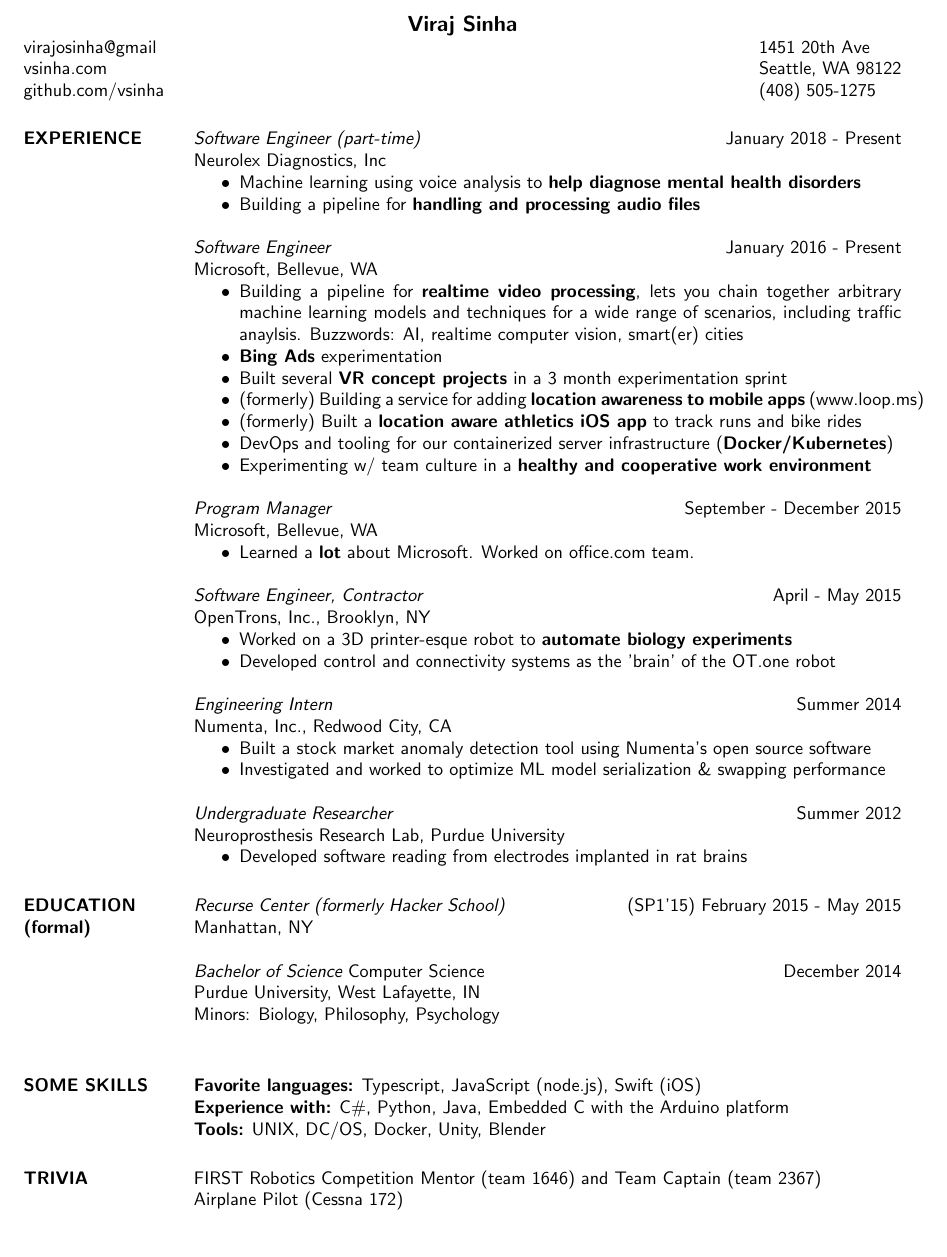
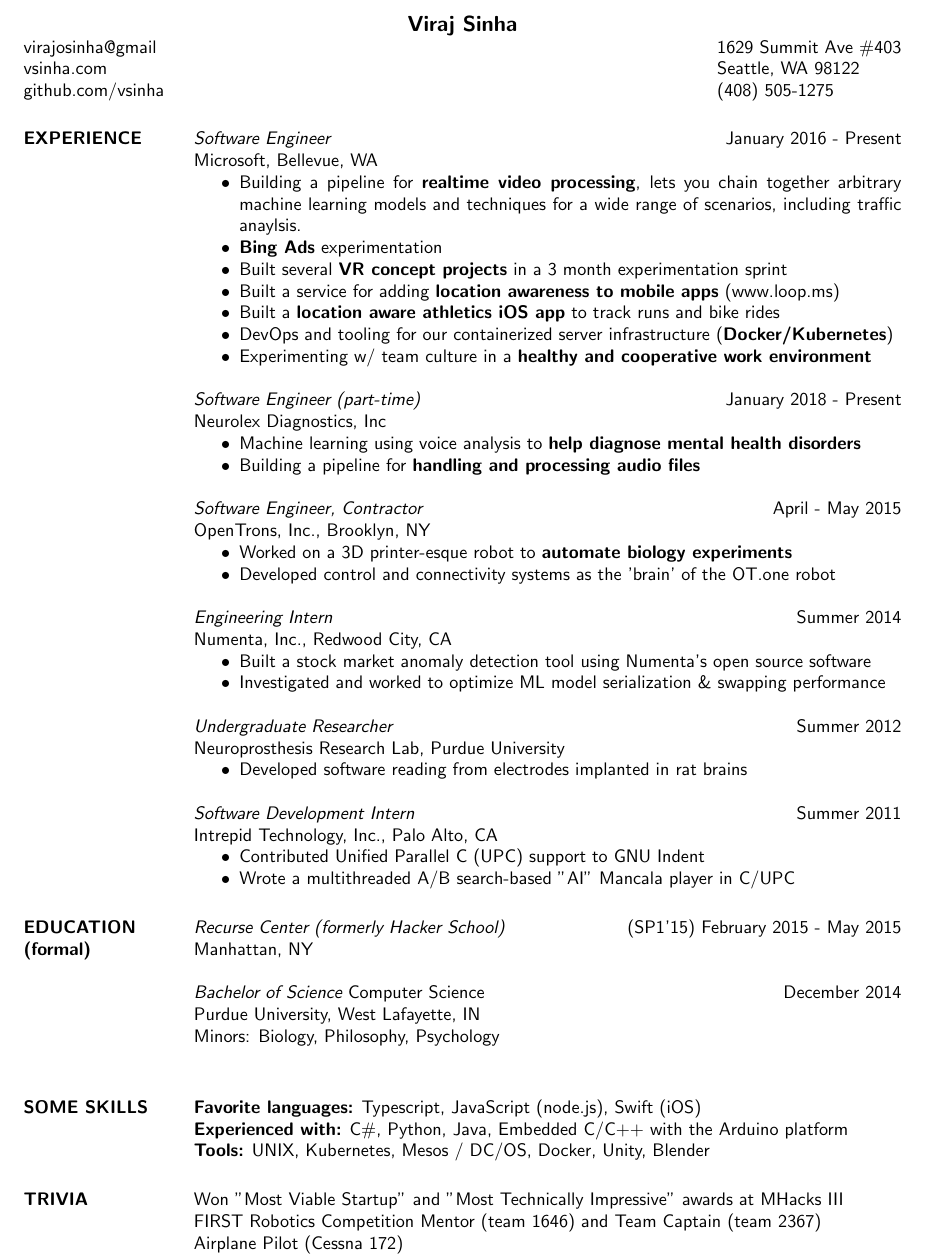
Before and after one commit to vsinha/vsinha.github.io, a LaTeX CV (viraj_sinha_resume.tex): part of the page, cut so that both start at the same text, the shorter picture padded with empty space. Compiled offline with pdfLaTeX.

Commit message:
updated resume

```diff
--- a/viraj_sinha_resume.tex
+++ b/viraj_sinha_resume.tex
@@ -29,8 +29,8 @@
 % \hyperref[github.com/vsinha]{''github.com/vsinha''}
 %github.com/vsinha
 
-%}
-\address{1451 20th Ave\\ Seattle, WA 98122\\(408) 505-1275}
+%}%
+\address{1629 Summit Ave \#403\\ Seattle, WA 98122\\(408) 505-1275}
 
 
 \begin{resume}
@@ -43,6 +43,19 @@
 
 
 \section{EXPERIENCE}
+
+	{\sl Software Engineer} \hfill January 2016 - Present\\
+		Microsoft, Bellevue, WA
+		\begin{itemize} \itemsep -2pt
+		\item Building a pipeline for \textbf{realtime video processing}, lets you chain together arbitrary machine learning models and techniques for a wide range of scenarios, including traffic anaylsis.
+		\item \textbf{Bing Ads} experimentation
+		\item Built several \textbf{VR concept projects} in a 3 month experimentation sprint
+		\item Built a service for adding \textbf{location awareness to mobile apps} (www.loop.ms)
+		\item Built a \textbf{location aware athletics iOS app} to track runs and bike rides
+		\item DevOps and tooling for our containerized server infrastructure (\textbf{Docker/Kubernetes})
+		\item Experimenting w/ team culture in a \textbf{healthy and cooperative work environment}
+		\end{itemize}
+
 	{\sl Software Engineer (part-time)} \hfill January 2018 - Present\\
 		Neurolex Diagnostics, Inc
 		\begin{itemize} \itemsep -2pt
@@ -50,23 +63,11 @@
 		\item Building a pipeline for  \textbf{handling and processing audio files}
 		\end{itemize}
 
-	{\sl Software Engineer} \hfill January 2016 - Present\\
-		Microsoft, Bellevue, WA
-		\begin{itemize} \itemsep -2pt
-		\item Building a pipeline for \textbf{realtime video processing}, lets you chain together arbitrary machine learning models and techniques for a wide range of scenarios, including traffic anaylsis. Buzzwords: AI, realtime computer vision, smart(er) cities
-		\item \textbf{Bing Ads} experimentation
-		\item Built several \textbf{VR concept projects} in a 3 month experimentation sprint
-		\item (formerly) Building a service for adding \textbf{location awareness to mobile apps} (www.loop.ms)
-		\item (formerly) Built a \textbf{location aware athletics iOS app} to track runs and bike rides
-		\item DevOps and tooling for our containerized server infrastructure (\textbf{Docker/Kubernetes})
-		\item Experimenting w/ team culture in a \textbf{healthy and cooperative work environment}
-		\end{itemize}
-
-	{\sl Program Manager} \hfill September - December 2015\\
-		Microsoft, Bellevue, WA
-		\begin{itemize} \itemsep -2pt
-		\item Learned a  \textbf{lot} about Microsoft. Worked on office.com team.
-		\end{itemize}
+%%	{\sl Program Manager} \hfill September - December 2015\\
+%%		Microsoft, Bellevue, WA
+%%		\begin{itemize} \itemsep -2pt
+%%		\item Learned a  \textbf{lot} about Microsoft. Worked on office.com team.
+%%		\end{itemize}
 
 	{\sl Software Engineer, Contractor} \hfill April - May 2015\\
 		OpenTrons, Inc., Brooklyn, NY
@@ -104,12 +105,12 @@
 %	    	\item Worked with graduate students on neural implant electrode coatings research
 	    	\end{itemize}
 
-%	{\sl Software Development Intern} \hfill Summer 2011\\
-%          Intrepid Technology, Inc., Palo Alto, CA
-%          \begin{itemize}  \itemsep -2pt
-%		\item Contributed Unified Parallel C (UPC) support to GNU Indent
-%		\item Wrote a multithreaded A/B search-based "AI" Mancala player in C/UPC
-%		\end{itemize}
+	{\sl Software Development Intern} \hfill Summer 2011\\
+          Intrepid Technology, Inc., Palo Alto, CA
+          \begin{itemize}  \itemsep -2pt
+		\item Contributed Unified Parallel C (UPC) support to GNU Indent
+		\item Wrote a multithreaded A/B search-based "AI" Mancala player in C/UPC
+		\end{itemize}
 
 
 \section{EDUCATION (formal)}
@@ -129,13 +130,13 @@
 
 \section{SOME SKILLS}
 	{\bf Favorite languages:} Typescript, JavaScript (node.js), Swift (iOS)\\
- 	{\bf Experience with:}  C\#, Python, Java, Embedded C with the Arduino platform \\
-	{\bf Tools:} UNIX, DC/OS, Docker, Unity, Blender
+ 	{\bf Experienced with:}  C\#, Python, Java, Embedded C/C++ with the Arduino platform \\
+	{\bf Tools:} UNIX, Kubernetes, Mesos / DC/OS, Docker, Unity, Blender
 
 
 \section{TRIVIA}
 %	Executive Teammate on BoilerMake, Purdue's hackathon (400 students, \$250,000 in funding)\\
-%	Won "Most Viable Startup" and "Most Technically Impressive" awards at MHacks III\\
+	Won "Most Viable Startup" and "Most Technically Impressive" awards at MHacks III\\
 	FIRST Robotics Competition Mentor (team 1646) and Team Captain (team 2367)\\
 %	Purdue FIRST Robotics Mentor for Jefferson High School Team 1646\\
 %	FIRST Robotics Team Captain for Saint Francis High School Team 2367\\
```
Also changed, not shown: viraj_sinha_resume.pdf.
